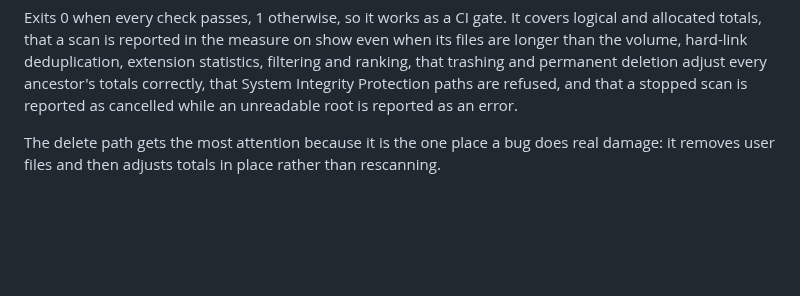
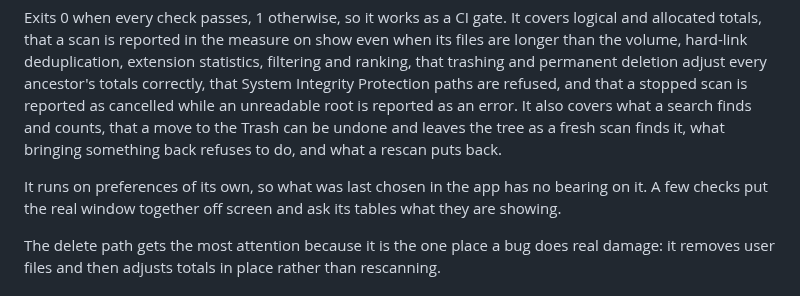
Before and after one commit to SaiBarathR/wizzzee, a Markdown page: docs/cli.md, the part around the change. GitHub-like rendering; blank space fills up the shorter version.

```diff
--- a/docs/cli.md
+++ b/docs/cli.md
@@ -151,7 +151,14 @@ show even when its files are longer than the volume, hard-link deduplication,
 extension statistics, filtering and ranking, that trashing and permanent deletion adjust
 every ancestor's totals correctly, that System Integrity Protection paths are
 refused, and that a stopped scan is reported as cancelled while an unreadable
-root is reported as an error.
+root is reported as an error. It also covers what a search finds and counts,
+that a move to the Trash can be undone and leaves the tree as a fresh scan
+finds it, what bringing something back refuses to do, and what a rescan puts
+back.
+
+It runs on preferences of its own, so what was last chosen in the app has no
+bearing on it. A few checks put the real window together off screen and ask
+its tables what they are showing.
 
 The delete path gets the most attention because it is the one place a bug does
 real damage: it removes user files and then adjusts totals in place rather than
```
Also changed, not shown: README.md (+20 -11 lines), docs/architecture.md (+29 -3 lines), docs/releases/v0.5.0.md (added, +128 -0 lines), docs/images/file-view.png, docs/images/search.png (added), 3 other files.
